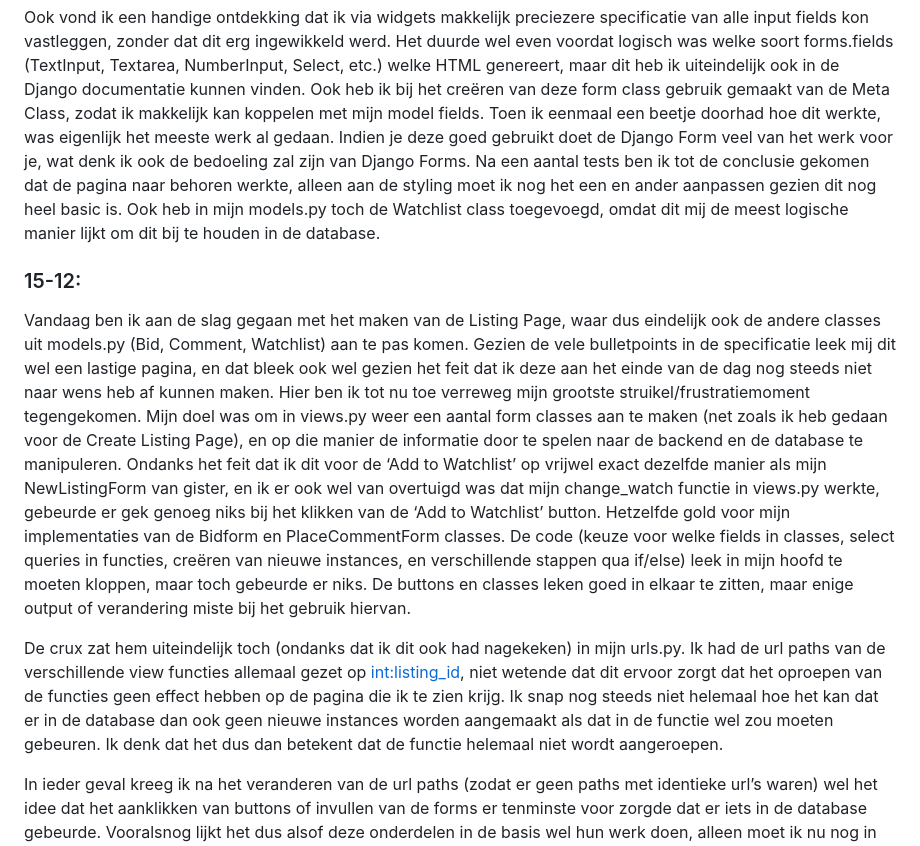
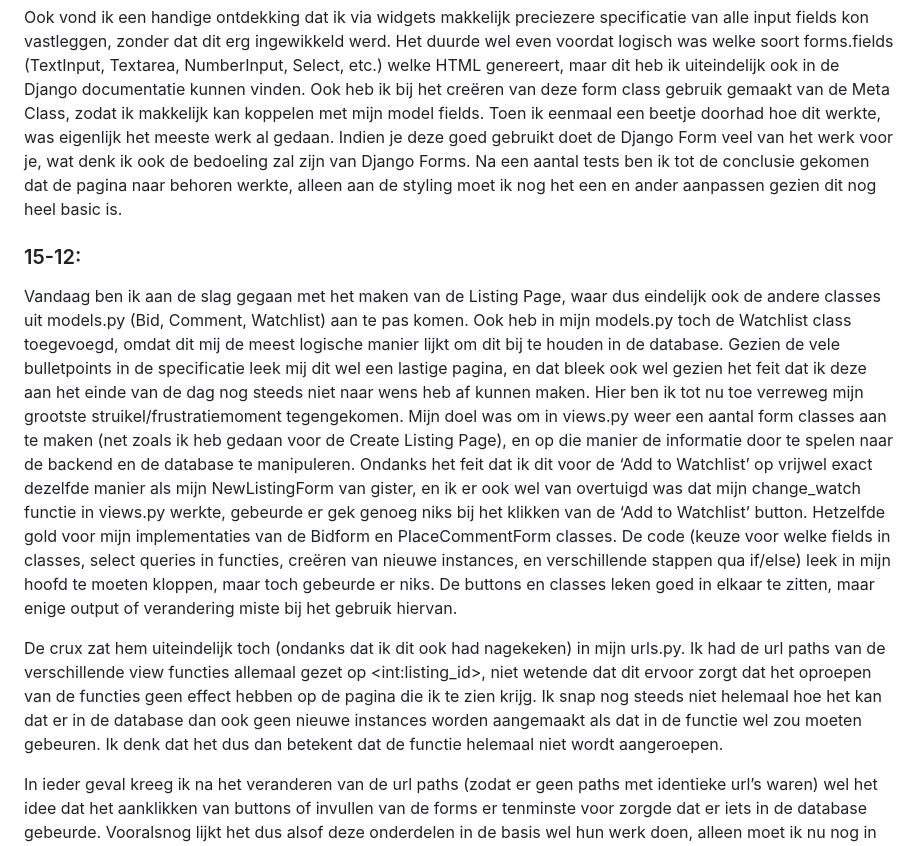
Before and after one commit to minprog-platforms/project-commerce-django-CaioSmidi, a Markdown page: PROCESS.md, the part around the change. Rendered like a GitHub page.

```diff
--- a/PROCESS.md
+++ b/PROCESS.md
@@ -31,15 +31,14 @@ Vandaag ben ik begonnen met het maken van de Create Listing Page. Van eerdere op
 Gezien ik dit in de Wiki opdracht ook had gedaan, leek het mij het handigst om deze form niet handmatig in HTML te maken, maar dit via een Django Form te doen. Het enige verschil was dat nu de invoer in de form ook teruggestuurd moet worden naar mijn models, dus hier heb ik het een en ander over moeten opzoeken. Na de Django documentatie goed te lezen kwam ik erachter dat de django.forms module een ModelForm class heeft die ik hiervoor kan gebruiken.
 
 Ook vond ik een handige ontdekking dat ik via widgets makkelijk preciezere specificatie van alle input fields kon vastleggen, zonder dat dit erg ingewikkeld werd. Het duurde wel even voordat logisch was welke soort forms.fields (TextInput, Textarea, NumberInput, Select, etc.) welke HTML genereert, maar dit heb ik uiteindelijk ook in de Django documentatie kunnen vinden. Ook heb ik bij het creëren van deze form class gebruik gemaakt van de Meta Class, zodat ik makkelijk kan koppelen met mijn model fields. Toen ik eenmaal een beetje doorhad hoe dit werkte, was eigenlijk het meeste werk al gedaan. Indien je deze goed gebruikt doet de Django Form veel van het werk voor je, wat denk ik ook de bedoeling zal zijn van Django Forms. Na een aantal tests ben ik tot de conclusie gekomen dat de pagina naar behoren werkte, alleen aan de styling moet ik nog het een en ander aanpassen gezien dit nog heel basic is.
-Ook heb in mijn models.py toch de Watchlist class toegevoegd, omdat dit mij de meest logische manier lijkt om dit bij te houden in de database.
 
 
 ### 15-12:
 
-Vandaag ben ik aan de slag gegaan met het maken van de Listing Page, waar dus eindelijk ook de andere classes uit models.py (Bid, Comment, Watchlist) aan te pas komen. Gezien de vele bulletpoints in de specificatie leek mij dit wel een lastige pagina, en dat bleek ook wel gezien het feit dat ik deze aan het einde van de dag nog steeds niet naar wens heb af kunnen maken.
+Vandaag ben ik aan de slag gegaan met het maken van de Listing Page, waar dus eindelijk ook de andere classes uit models.py (Bid, Comment, Watchlist) aan te pas komen. Ook heb in mijn models.py toch de Watchlist class toegevoegd, omdat dit mij de meest logische manier lijkt om dit bij te houden in de database. Gezien de vele bulletpoints in de specificatie leek mij dit wel een lastige pagina, en dat bleek ook wel gezien het feit dat ik deze aan het einde van de dag nog steeds niet naar wens heb af kunnen maken.
 Hier ben ik tot nu toe verreweg mijn grootste struikel/frustratiemoment tegengekomen. Mijn doel was om in views.py weer een aantal form classes aan te maken (net zoals ik heb gedaan voor de Create Listing Page), en op die manier de informatie door te spelen naar de backend en de database te manipuleren. Ondanks het feit dat ik dit voor de ‘Add to Watchlist’ op vrijwel exact dezelfde manier als mijn NewListingForm van gister, en ik er ook wel van overtuigd was dat mijn change_watch functie in views.py werkte, gebeurde er gek genoeg niks bij het klikken van de ‘Add to Watchlist’ button. Hetzelfde gold voor mijn implementaties van de Bidform en PlaceCommentForm classes. De code (keuze voor welke fields in classes, select queries in functies, creëren van nieuwe instances,  en verschillende stappen qua if/else) leek in mijn hoofd te moeten kloppen, maar toch gebeurde er niks. De buttons en classes leken goed in elkaar te zitten, maar enige output of verandering miste bij het gebruik hiervan.
 
-De crux zat hem uiteindelijk toch (ondanks dat ik dit ook had nagekeken) in mijn urls.py. Ik had de url paths van de verschillende view functies allemaal gezet op <int:listing_id>, niet wetende dat dit ervoor zorgt dat het oproepen van de functies geen effect hebben op de pagina die ik te zien krijg. Ik snap nog steeds niet helemaal hoe het kan dat er in de database dan ook geen nieuwe instances worden aangemaakt als dat in de functie wel zou moeten gebeuren. Ik denk dat het dus dan betekent dat de functie helemaal niet wordt aangeroepen.
+De crux zat hem uiteindelijk toch (ondanks dat ik dit ook had nagekeken) in mijn urls.py. Ik had de url paths van de verschillende view functies allemaal gezet op \<int:listing_id\>, niet wetende dat dit ervoor zorgt dat het oproepen van de functies geen effect hebben op de pagina die ik te zien krijg. Ik snap nog steeds niet helemaal hoe het kan dat er in de database dan ook geen nieuwe instances worden aangemaakt als dat in de functie wel zou moeten gebeuren. Ik denk dat het dus dan betekent dat de functie helemaal niet wordt aangeroepen.
 
 In ieder geval kreeg ik na het veranderen van de url paths (zodat er geen paths met identieke url’s waren) wel het idee dat het aanklikken van buttons of invullen van de forms er tenminste voor zorgde dat er iets in de database gebeurde. Vooralsnog lijkt het dus alsof deze onderdelen in de basis wel hun werk doen, alleen moet ik nu nog in mijn functie voor de verschillende soorten users en staten van activiteit verschillende scenario’s onderscheiden en zorgen dat dit klopt.
 
```
Also changed, not shown: README.md (+5 -5 lines), images/202212160957001001.jpg (added), images/202212160957401002.jpg (added), images/202212160958381003.jpg (added), images/commerce_design_0.jpg (added), 9 other files.
